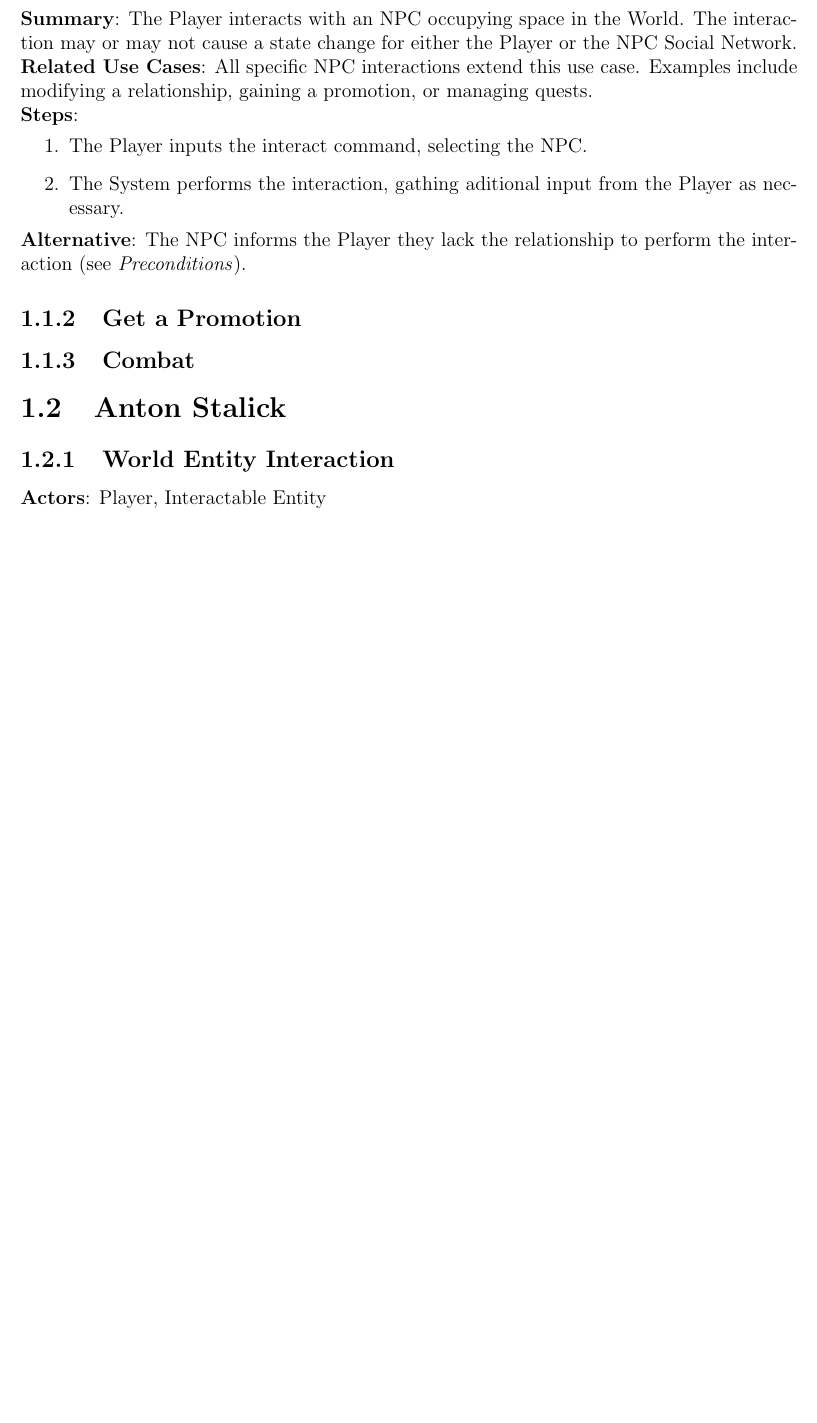
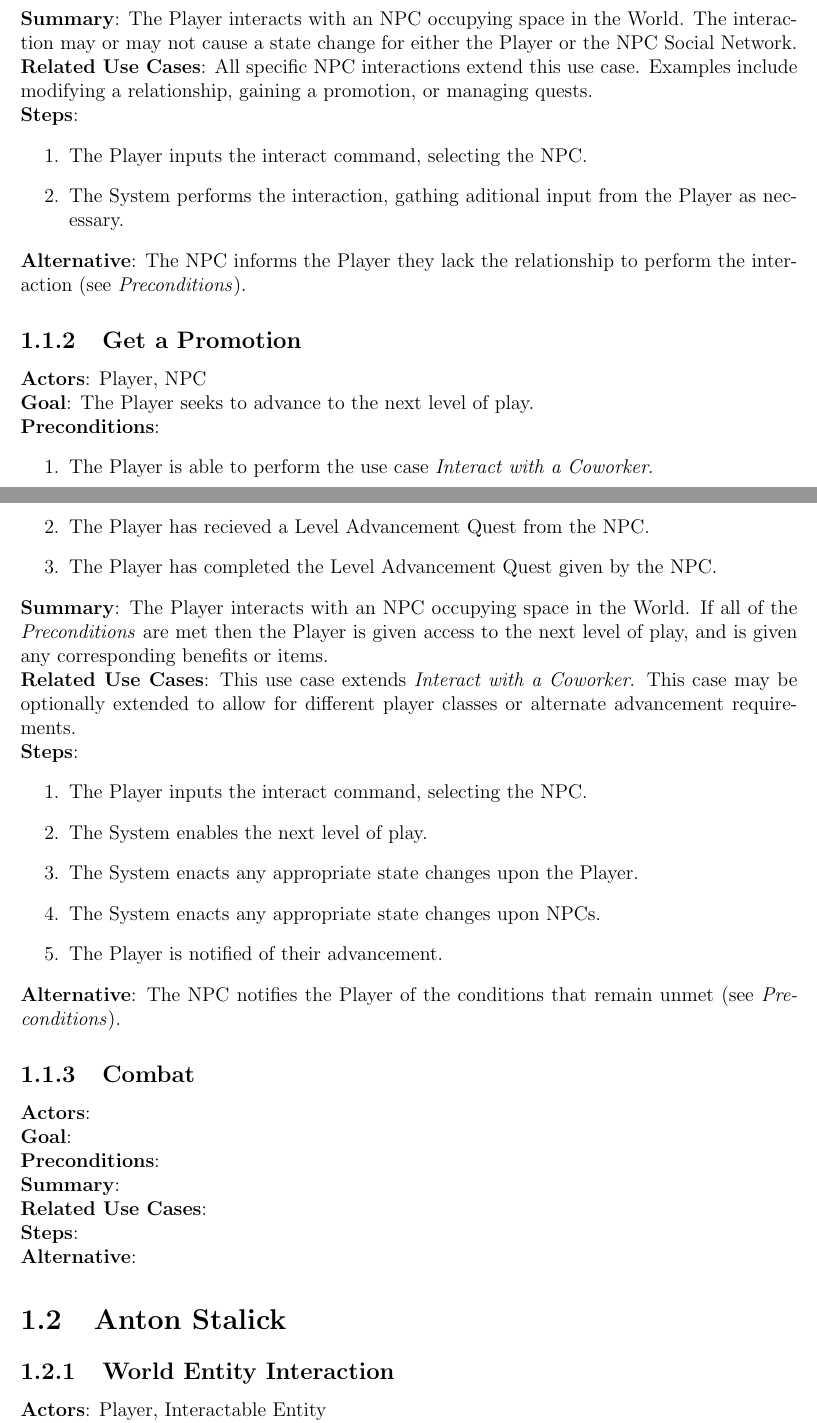
Before and after one commit to chaseguyer/use-cases, a LaTeX document (cs383_hw2_gb.tex): part of page 3 of 6 before the commit and two parts of pages 3 and 4 of 7 after it, the two joined at a grey line, cut so that both start at the same text, the shorter picture padded with empty space. Compiled offline with pdfLaTeX.

Commit message:
Created "Get a Promotion" use case

```diff
--- a/cs383_hw2_gb.tex
+++ b/cs383_hw2_gb.tex
@@ -93,9 +93,59 @@ interaction (see \textit{Preconditions}).
 \end{subsection}
 
 \begin{subsection}{Get a Promotion}
+\textbf{Actors}:
+Player, NPC
+
+\textbf{Goal}:
+The Player seeks to advance to the next level of play.
+
+\textbf{Preconditions}:
+\begin{enumerate}
+\item The Player is able to perform the use case \textit{Interact with a
+	Coworker}.
+\item The Player has recieved a Level Advancement Quest from the NPC.
+\item The Player has completed the Level Advancement Quest given by the
+	NPC.
+\end{enumerate}
+
+\textbf{Summary}:
+The Player interacts with an NPC occupying space in the World. If all of
+the \textit{Preconditions} are met then the Player is given access to the
+next level of play, and is given any corresponding benefits or items.
+
+\textbf{Related Use Cases}:
+This use case extends \textit{Interact with a Coworker}. This case may be
+optionally extended to allow for different player classes or alternate
+advancement requirements.
+
+\textbf{Steps}:
+\begin{enumerate}
+\item The Player inputs the interact command, selecting the NPC.
+\item The System enables the next level of play.
+\item The System enacts any appropriate state changes upon the Player.
+\item The System enacts any appropriate state changes upon NPCs.
+\item The Player is notified of their advancement.
+\end{enumerate}
+
+\textbf{Alternative}:
+The NPC notifies the Player of the conditions that remain unmet (see
+\textit{Preconditions}).
 \end{subsection}
 
 \begin{subsection}{Combat}
+\textbf{Actors}:
+
+\textbf{Goal}:
+
+\textbf{Preconditions}:
+
+\textbf{Summary}:
+
+\textbf{Related Use Cases}:
+
+\textbf{Steps}:
+
+\textbf{Alternative}:
 \end{subsection}
 \end{section}
 
```
Also changed, not shown: cs383_hw2_gb.tex (28 more changed lines).
